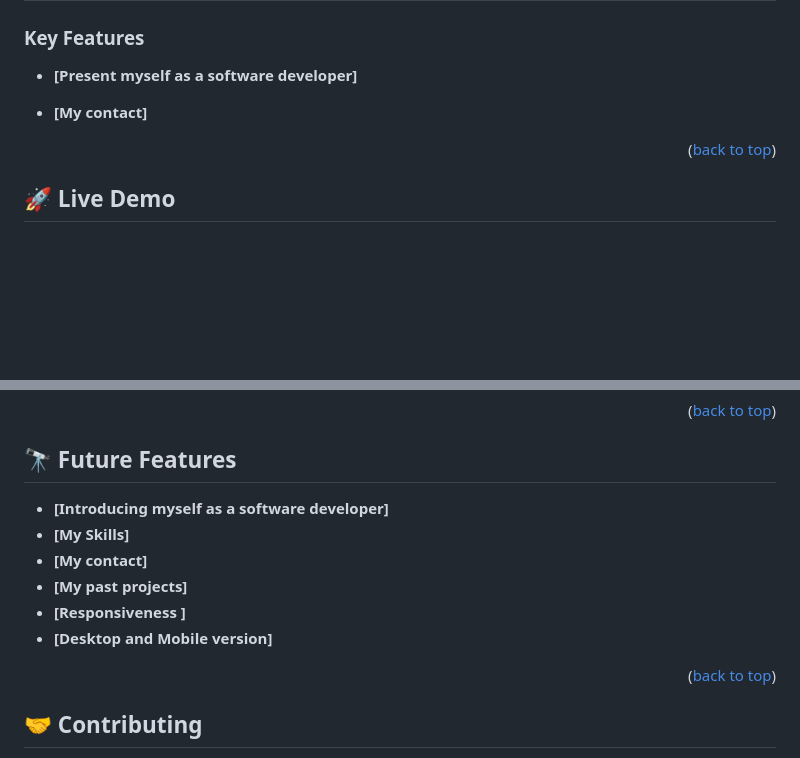
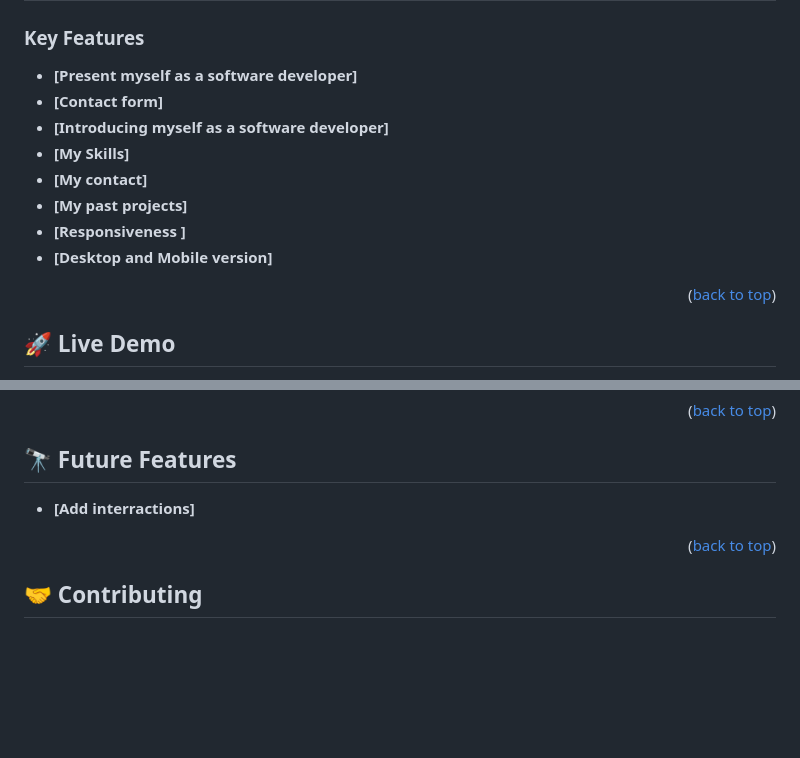
Before and after one commit to Mukaba/Portfolio_Microverse, a Markdown page: README.md, 2 parts joined by grey strips. Rendered like a GitHub page; blank space fills up the shorter version.

```diff
--- a/README.md
+++ b/README.md
@@ -37,13 +37,13 @@
 
 
 - **[Present myself as a software developer]**
-<!-- - **[My Skills]** -->
+- **[Contact form]**
+- **[Introducing myself as a software developer]**
+- **[My Skills]**
 - **[My contact]**
-<!-- - **[My past projects]**
+- **[My past projects]**
 - **[Responsiveness ]**
 - **[Desktop and Mobile version]**
-- **[Interactive hamburger menu]**
-- **[Modal pop up on clicking to see project]** -->
 
 
 <p align="right">(<a href="#readme-top">back to top</a>)</p>
@@ -86,14 +86,7 @@ To get a local copy of this project and running, follow these steps.
 
 ## 🔭 Future Features <a name="future-features"></a>
 
-
-- **[Introducing myself as a software developer]**
-- **[My Skills]**
-- **[My contact]**
-- **[My past projects]**
-- **[Responsiveness ]**
-- **[Desktop and Mobile version]**
-
+- **[Add interractions]**
 
 <p align="right">(<a href="#readme-top">back to top</a>)</p>
 
```
